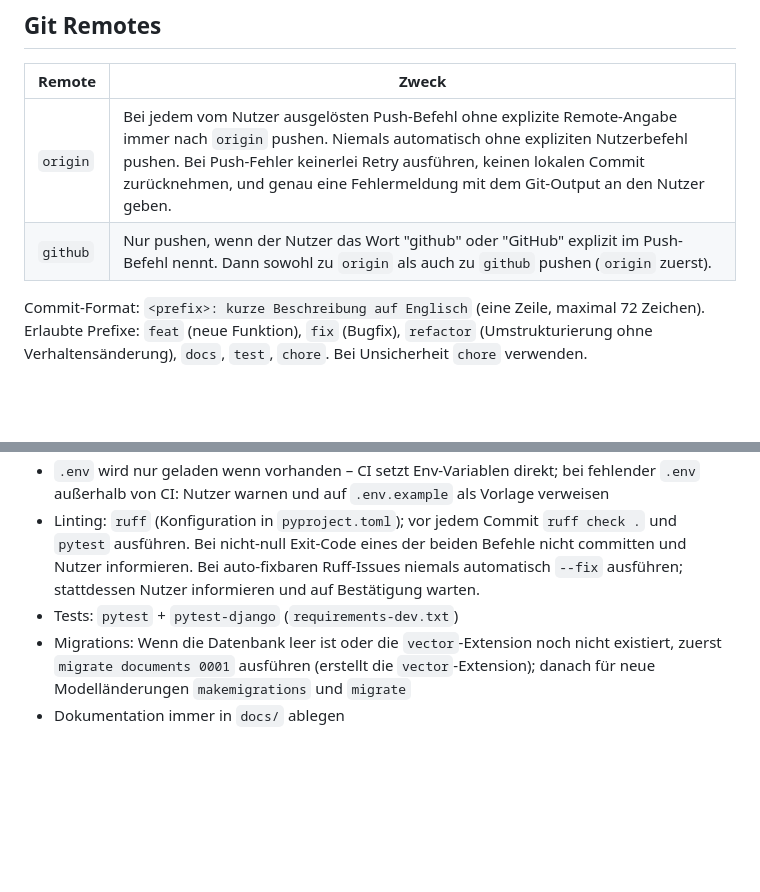
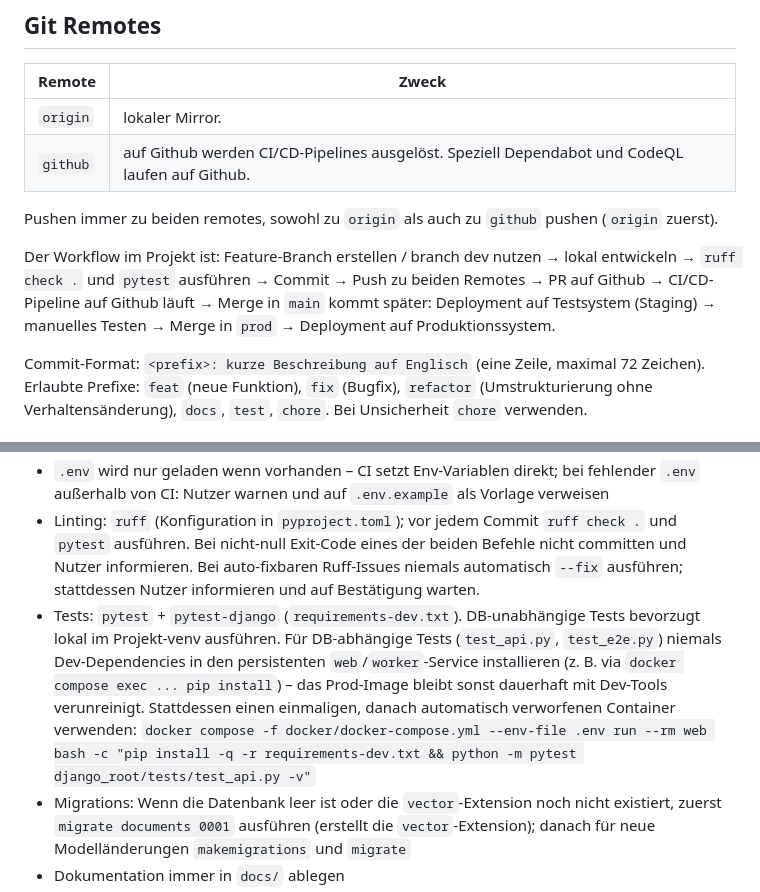
Before and after one commit to RolfMasfelder/agentic_rag, a Markdown page: .github/copilot-instructions.md, 2 parts joined by grey strips. GitHub-like rendering; blank space fills up the shorter version.

Commit message:
workflow und pushen näher spezifizert

```diff
--- a/.github/copilot-instructions.md
+++ b/.github/copilot-instructions.md
@@ -4,8 +4,13 @@
 
 | Remote   | Zweck                                      |
 |----------|--------------------------------------------|
-| `origin` | Bei jedem vom Nutzer ausgelösten Push-Befehl ohne explizite Remote-Angabe immer nach `origin` pushen. Niemals automatisch ohne expliziten Nutzerbefehl pushen. Bei Push-Fehler keinerlei Retry ausführen, keinen lokalen Commit zurücknehmen, und genau eine Fehlermeldung mit dem Git-Output an den Nutzer geben. |
-| `github` | Nur pushen, wenn der Nutzer das Wort "github" oder "GitHub" explizit im Push-Befehl nennt. Dann sowohl zu `origin` als auch zu `github` pushen (`origin` zuerst). |
+| `origin` | lokaler Mirror. |
+| `github` | auf Github werden CI/CD-Pipelines ausgelöst. Speziell Dependabot und CodeQL laufen auf Github. |
+
+Pushen immer zu beiden remotes, sowohl zu `origin` als auch zu `github` pushen (`origin` zuerst).
+
+Der Workflow im Projekt ist: Feature-Branch erstellen / branch dev nutzen → lokal entwickeln → `ruff check .` und `pytest` ausführen → Commit → Push zu beiden Remotes → PR auf Github → CI/CD-Pipeline auf Github läuft → Merge in `main`
+kommt später: Deployment auf Testsystem (Staging) → manuelles Testen → Merge in `prod` → Deployment auf Produktionssystem.
 
 Commit-Format: `<prefix>: kurze Beschreibung auf Englisch` (eine Zeile, maximal 72 Zeichen). Erlaubte Prefixe: `feat` (neue Funktion), `fix` (Bugfix), `refactor` (Umstrukturierung ohne Verhaltensänderung), `docs`, `test`, `chore`. Bei Unsicherheit `chore` verwenden.
 
@@ -28,7 +33,7 @@ Vollständige Spezifikation: `docs/Zusammenfassung.txt`.
 - Einstellungen: `django_root/config/settings/base.py` (gemeinsam), `dev.py`, `prod.py`
 - `.env` wird nur geladen wenn vorhanden – CI setzt Env-Variablen direkt; bei fehlender `.env` außerhalb von CI: Nutzer warnen und auf `.env.example` als Vorlage verweisen
 - Linting: `ruff` (Konfiguration in `pyproject.toml`); vor jedem Commit `ruff check .` und `pytest` ausführen. Bei nicht-null Exit-Code eines der beiden Befehle nicht committen und Nutzer informieren. Bei auto-fixbaren Ruff-Issues niemals automatisch `--fix` ausführen; stattdessen Nutzer informieren und auf Bestätigung warten.
-- Tests: `pytest` + `pytest-django` (`requirements-dev.txt`)
+- Tests: `pytest` + `pytest-django` (`requirements-dev.txt`). DB-unabhängige Tests bevorzugt lokal im Projekt-venv ausführen. Für DB-abhängige Tests (`test_api.py`, `test_e2e.py`) niemals Dev-Dependencies in den persistenten `web`/`worker`-Service installieren (z. B. via `docker compose exec ... pip install`) – das Prod-Image bleibt sonst dauerhaft mit Dev-Tools verunreinigt. Stattdessen einen einmaligen, danach automatisch verworfenen Container verwenden: `docker compose -f docker/docker-compose.yml --env-file .env run --rm web bash -c "pip install -q -r requirements-dev.txt && python -m pytest django_root/tests/test_api.py -v"`
 - Migrations: Wenn die Datenbank leer ist oder die `vector`-Extension noch nicht existiert, zuerst `migrate documents 0001` ausführen (erstellt die `vector`-Extension); danach für neue Modelländerungen `makemigrations` und `migrate`
 - Dokumentation immer in `docs/` ablegen
 - Skripte immer in `scripts/` ablegen – Ausnahme: Installations- und Docker-Hilfsskripte gehören in `docker/`
```
